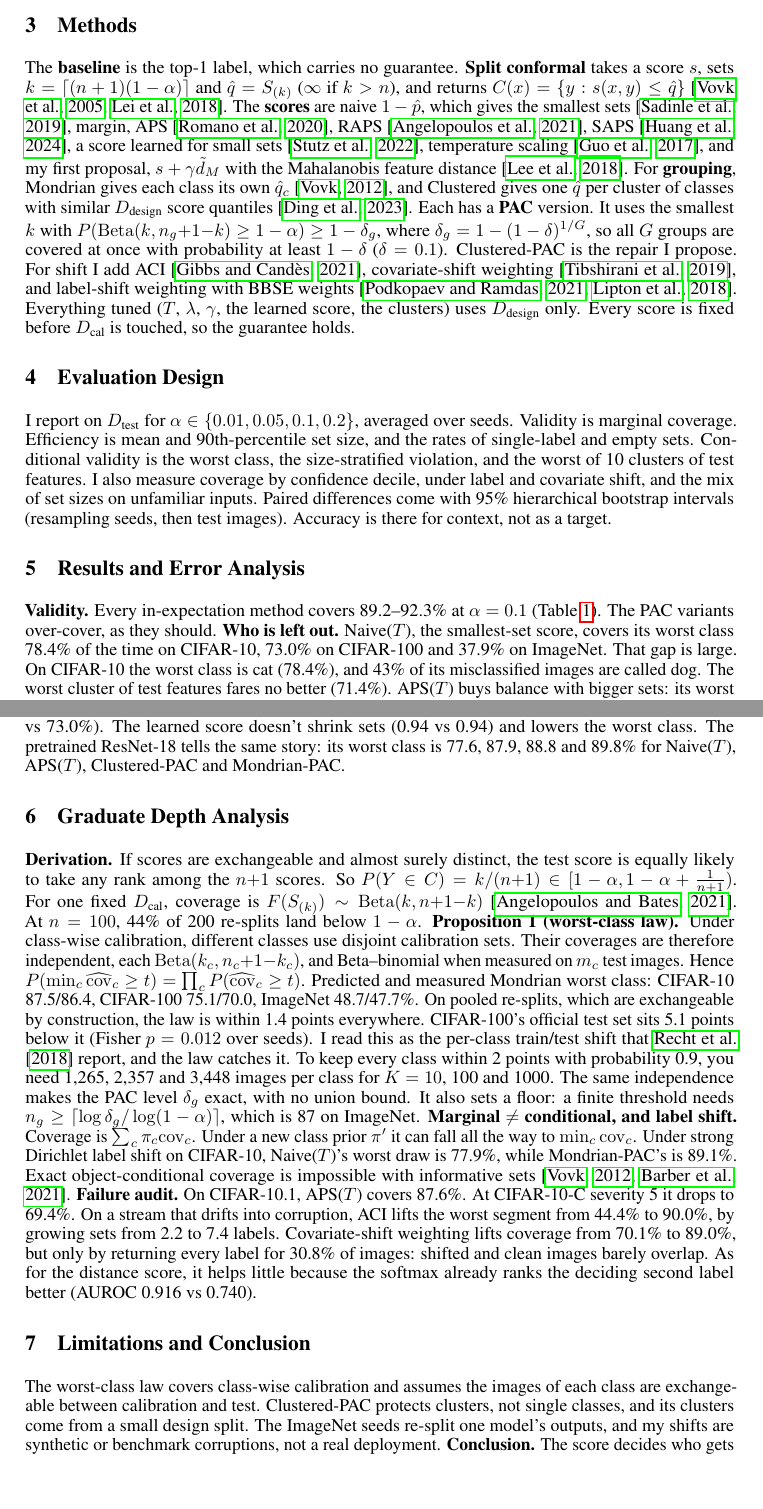
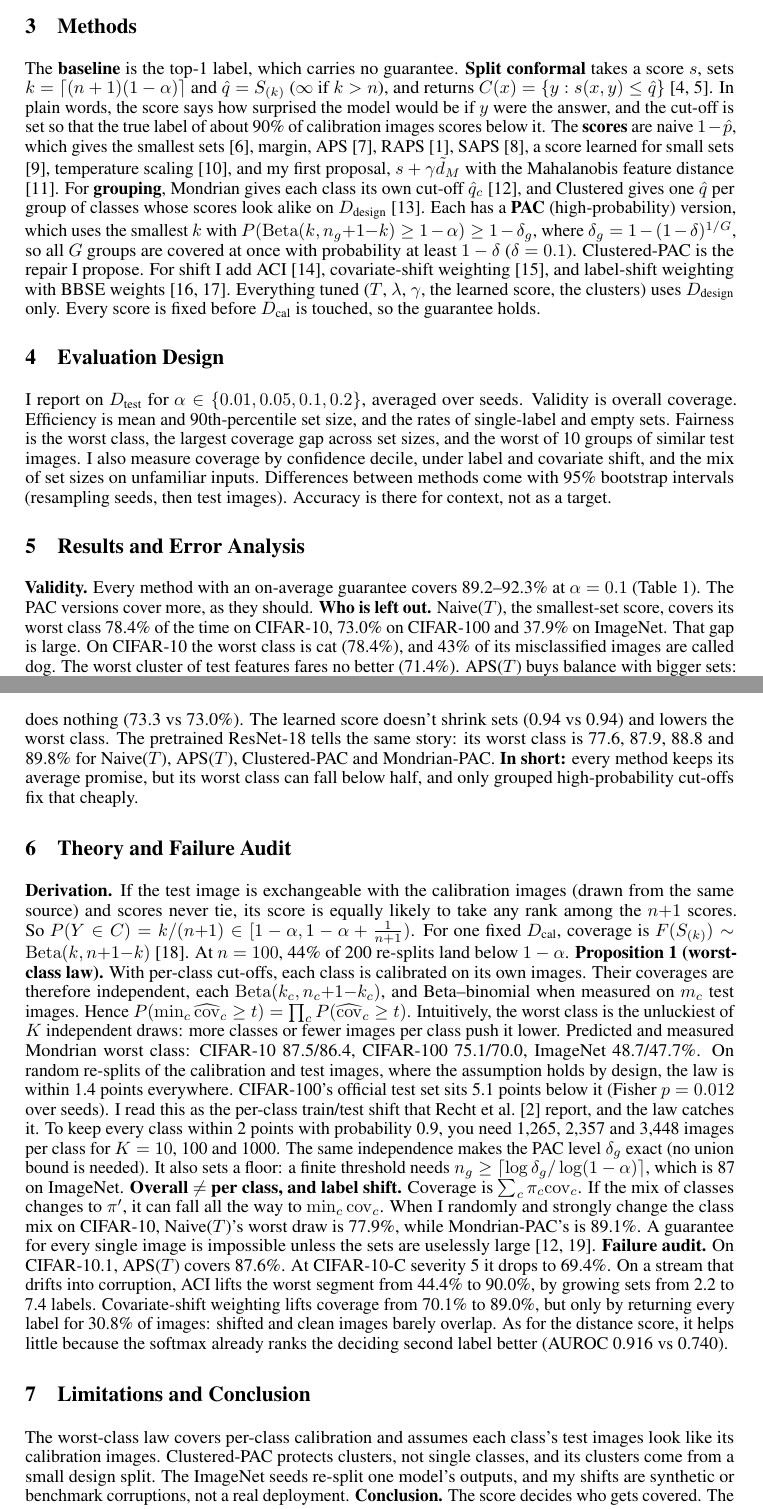
Before and after one commit to sumitjhaa/conformal-worst-class, a LaTeX paper (paper/es678_conformal.tex): two parts of pages 2 and 3 of 4, joined at a grey line, cut so that both start at the same text. Compiled offline with pdfLaTeX.

Commit message:
Paper: numbered references, plainer wording, author block, section rename

```diff
--- a/paper/es678_conformal.tex
+++ b/paper/es678_conformal.tex
@@ -1,9 +1,12 @@
 \documentclass{article}
+% numbered citations [1], [2,3]; the reference list follows order of first citation
+\PassOptionsToPackage{numbers,sort&compress}{natbib}
 \usepackage[preprint]{neurips_2026}
 
 \usepackage[utf8]{inputenc}
 \usepackage[T1]{fontenc}
 \usepackage{hyperref}
+\hypersetup{hidelinks} % links stay clickable, without coloured boxes around citation numbers
 \usepackage{url}
 \usepackage{booktabs}
 \usepackage{amsfonts}
@@ -27,8 +30,8 @@
 \author{%
   Sumit Kumar Jha \\
   Roll Number: 26210180 \\
-  ES 678 \\
-  Indian Institute of Technology Gandhinagar
+  ES 678, Indian Institute of Technology Gandhinagar \\
+  \texttt{sumitjha@iitgn.ac.in}
 }
 
 \begin{document}
@@ -71,12 +74,13 @@ unreachable, so I dropped it. Seeds: \SeedsMNIST/\SeedsCTen/\SeedsCTenR/\SeedsCH
 \section{Methods}
 The \textbf{baseline} is the top-1 label, which carries no guarantee. \textbf{Split conformal} takes a score $s$, sets
 $k=\lceil(n+1)(1-\alpha)\rceil$ and $\hat q=S_{(k)}$ ($\infty$ if $k>n$), and returns $C(x)=\{y:s(x,y)\le\hat q\}$
-\citep{vovk2005algorithmic,lei2018distribution}. The \textbf{scores} are naive $1-\hat p$, which gives the smallest sets
+\citep{vovk2005algorithmic,lei2018distribution}. In plain words, the score says how surprised the model would be if $y$ were
+the answer, and the cut-off is set so that the true label of about 90\% of calibration images scores below it. The \textbf{scores} are naive $1-\hat p$, which gives the smallest sets
 \citep{sadinle2019least}, margin, APS \citep{romano2020classification}, RAPS \citep{angelopoulos2021uncertainty}, SAPS
 \citep{huang2024saps}, a score learned for small sets \citep{stutz2022learning}, temperature scaling \citep{guo2017calibration}, and my
 first proposal, $s+\gamma\tilde d_M$ with the Mahalanobis feature distance \citep{lee2018simple}. For \textbf{grouping}, Mondrian gives
-each class its own $\hat q_c$ \citep{vovk2012conditional}, and Clustered gives one $\hat q$ per cluster of classes with similar
-$D_\text{design}$ score quantiles \citep{ding2023class}. Each has a \textbf{PAC} version. It uses the smallest $k$ with
+each class its own cut-off $\hat q_c$ \citep{vovk2012conditional}, and Clustered gives one $\hat q$ per group of classes whose
+scores look alike on $D_\text{design}$ \citep{ding2023class}. Each has a \textbf{PAC} (high-probability) version, which uses the smallest $k$ with
 $P(\mathrm{Beta}(k,n_g{+}1{-}k)\ge1-\alpha)\ge1-\delta_g$, where $\delta_g=1-(1-\delta)^{1/G}$, so all $G$ groups are covered at once
 with probability at least $1-\delta$ ($\delta=0.1$). Clustered-PAC is the repair I propose. For shift I add ACI
 \citep{gibbs2021adaptive}, covariate-shift weighting \citep{tibshirani2019conformal}, and label-shift weighting with BBSE weights
@@ -84,10 +88,10 @@ with probability at least $1-\delta$ ($\delta=0.1$). Clustered-PAC is the repair
 uses $D_\text{design}$ only. Every score is fixed before $D_\text{cal}$ is touched, so the guarantee holds.
 
 \section{Evaluation Design}
-I report on $D_\text{test}$ for $\alpha\in\{0.01,0.05,0.1,0.2\}$, averaged over seeds. Validity is marginal coverage. Efficiency is
-mean and 90th-percentile set size, and the rates of single-label and empty sets. Conditional validity is the worst class, the
-size-stratified violation, and the worst of 10 clusters of test features. I also measure coverage by confidence decile, under label and
-covariate shift, and the mix of set sizes on unfamiliar inputs. Paired differences come with 95\% hierarchical bootstrap intervals
+I report on $D_\text{test}$ for $\alpha\in\{0.01,0.05,0.1,0.2\}$, averaged over seeds. Validity is overall coverage. Efficiency is
+mean and 90th-percentile set size, and the rates of single-label and empty sets. Fairness is the worst class, the largest coverage
+gap across set sizes, and the worst of 10 groups of similar test images. I also measure coverage by confidence decile, under label and
+covariate shift, and the mix of set sizes on unfamiliar inputs. Differences between methods come with 95\% bootstrap intervals
 (resampling seeds, then test images). Accuracy is there for context, not as a target.
 
 \section{Results and Error Analysis}
@@ -105,8 +109,8 @@ covariate shift, and the mix of set sizes on unfamiliar inputs. Paired differenc
 Right: cluster count $M$ from 1 (marginal) to $K$, size vs worst class, without (solid) and with (dashed) the PAC correction. At $M{=}K$, $k$-means still merges a few classes, so the dashed end point is not Mondrian-PAC.}
 \label{fig:main}
 \end{figure}
-\textbf{Validity.} Every in-expectation method covers \CovLo--\CovHi\% at $\alpha=0.1$ (Table~\ref{tab:main}). The PAC variants
-over-cover, as they should.
+\textbf{Validity.} Every method with an on-average guarantee covers \CovLo--\CovHi\% at $\alpha=0.1$ (Table~\ref{tab:main}). The PAC versions
+cover more, as they should.
 \textbf{Who is left out.} Naive($T$), the smallest-set score, covers its worst class \WorstCTenNaiveT\% of the time on CIFAR-10,
 \WorstCHunNaiveT\% on CIFAR-100 and \WorstINetNaiveT\% on ImageNet. That gap is large. On CIFAR-10 the worst class is \ErrCTenCls\
 (\ErrCTenCov\%), and \ErrCTenConfShare\% of its misclassified images are called \ErrCTenConf. The worst cluster of test features fares no
@@ -124,24 +128,27 @@ Clustered-PAC reaches \WorstINetClusPAC\% with \SizeINetClusPAC\ labels, which b
 (\WorstCHunDist\ vs \WorstCHunNaiveT\%). The learned score doesn't shrink sets (\SizeCTenLearned\ vs \SizeCTenNaiveT) and lowers the
 worst class. The pretrained ResNet-18 tells the same story: its worst class is \WorstCTenRNaiveT, \WorstCTenRAPST, \WorstCTenRClusPAC\
 and \WorstCTenRMondPAC\% for Naive($T$), APS($T$), Clustered-PAC and Mondrian-PAC.
+\textbf{In short:} every method keeps its average promise, but its worst class can fall below half, and only grouped
+high-probability cut-offs fix that cheaply.
 
-\section{Graduate Depth Analysis}\label{sec:depth}
-\textbf{Derivation.} If scores are exchangeable and almost surely distinct, the test score is equally likely to take any rank among the
-$n{+}1$ scores. So $P(Y\in C)=k/(n{+}1)\in[1-\alpha,1-\alpha+\tfrac1{n+1})$. For one fixed $D_\text{cal}$, coverage is
+\section{Theory and Failure Audit}\label{sec:depth}
+\textbf{Derivation.} If the test image is exchangeable with the calibration images (drawn from the same source) and scores never tie,
+its score is equally likely to take any rank among the $n{+}1$ scores. So $P(Y\in C)=k/(n{+}1)\in[1-\alpha,1-\alpha+\tfrac1{n+1})$. For one fixed $D_\text{cal}$, coverage is
 $F(S_{(k)})\sim\mathrm{Beta}(k,n{+}1{-}k)$ \citep{angelopoulos2021gentle}. At $n=100$, \BelowHundred\% of 200 re-splits land below
 $1-\alpha$.
-\textbf{Proposition 1 (worst-class law).} Under class-wise calibration, different classes use disjoint calibration sets. Their coverages
+\textbf{Proposition 1 (worst-class law).} With per-class cut-offs, each class is calibrated on its own images. Their coverages
 are therefore independent, each $\mathrm{Beta}(k_c,n_c{+}1{-}k_c)$, and Beta--binomial when measured on $m_c$ test images. Hence
-$P(\min_c\widehat{\mathrm{cov}}_c\ge t)=\prod_cP(\widehat{\mathrm{cov}}_c\ge t)$. Predicted and measured Mondrian worst class: CIFAR-10
-\PredCTenMond/\MeasCTenMond, CIFAR-100 \PredCHunMond/\MeasCHunMond, ImageNet \PredINetMond/\MeasINetMond\%. On pooled re-splits, which
-are exchangeable by construction, the law is within \NsMaxErr\ points everywhere. CIFAR-100's official test set sits \MissPtsCHun\
+$P(\min_c\widehat{\mathrm{cov}}_c\ge t)=\prod_cP(\widehat{\mathrm{cov}}_c\ge t)$. Intuitively, the worst class is the unluckiest of $K$
+independent draws: more classes or fewer images per class push it lower. Predicted and measured Mondrian worst class: CIFAR-10
+\PredCTenMond/\MeasCTenMond, CIFAR-100 \PredCHunMond/\MeasCHunMond, ImageNet \PredINetMond/\MeasINetMond\%. On random re-splits of the calibration
+and test images, where the assumption holds by design, the law is within \NsMaxErr\ points everywhere. CIFAR-100's official test set sits \MissPtsCHun\
 points below it (Fisher $p=\FisherCHun$ over seeds). I read this as the per-class train/test shift that \citet{recht2018cifar} report,
 and the law catches it. To keep every class within 2 points with probability 0.9, you need \NeedTen, \NeedHun\ and \NeedThou\ images
-per class for $K=10$, 100 and 1000. The same independence makes the PAC level $\delta_g$ exact, with no union bound. It also sets a
+per class for $K=10$, 100 and 1000. The same independence makes the PAC level $\delta_g$ exact (no union bound is needed). It also sets a
 floor: a finite threshold needs $n_g\ge\lceil\log\delta_g/\log(1-\alpha)\rceil$, which is \PacMinINet\ on ImageNet.
-\textbf{Marginal $\ne$ conditional, and label shift.} Coverage is $\sum_c\pi_c\mathrm{cov}_c$. Under a new class prior $\pi'$ it can
-fall all the way to $\min_c\mathrm{cov}_c$. Under strong Dirichlet label shift on CIFAR-10, Naive($T$)'s worst draw is
-\LsCTenNaiveMin\%, while Mondrian-PAC's is \LsCTenMondPACMin\%. Exact object-conditional coverage is impossible with informative sets
+\textbf{Overall $\ne$ per class, and label shift.} Coverage is $\sum_c\pi_c\mathrm{cov}_c$. If the mix of classes changes to $\pi'$, it can
+fall all the way to $\min_c\mathrm{cov}_c$. When I randomly and strongly change the class mix on CIFAR-10, Naive($T$)'s worst draw is
+\LsCTenNaiveMin\%, while Mondrian-PAC's is \LsCTenMondPACMin\%. A guarantee for every single image is impossible unless the sets are uselessly large
 \citep{vovk2012conditional,barber2021limits}.
 \textbf{Failure audit.} On CIFAR-10.1, APS($T$) covers \TenCTenAPST\%. At CIFAR-10-C severity 5 it drops to \CcCTenAPSTSFive\%. On a
 stream that drifts into corruption, ACI lifts the worst segment from \AciCTenFixCov\% to \AciCTenAciCov\%, by growing sets from
@@ -150,7 +157,7 @@ by returning every label for \WtInfCTen\% of images: shifted and clean images ba
 because the softmax already ranks the deciding second label better (AUROC \DdSoftCTen\ vs \DdDistCTen).
 
 \section{Limitations and Conclusion}
-The worst-class law covers class-wise calibration and assumes the images of each class are exchangeable between calibration and test.
+The worst-class law covers per-class calibration and assumes each class's test images look like its calibration images.
 Clustered-PAC protects clusters, not single classes, and its clusters come from a small design split. The ImageNet seeds re-split one
 model's outputs, and my shifts are synthetic or benchmark corruptions, not a real deployment.
 \textbf{Conclusion.} The score decides who gets covered. The grouping decides which classes are protected. The worst class can be
```
Also changed, not shown: paper/conformal_worst_class.tex (+6 -2 lines), paper/conformal_worst_class.pdf, paper/es678_conformal.pdf, paper/es678_conformal.tex (22 more changed lines).
